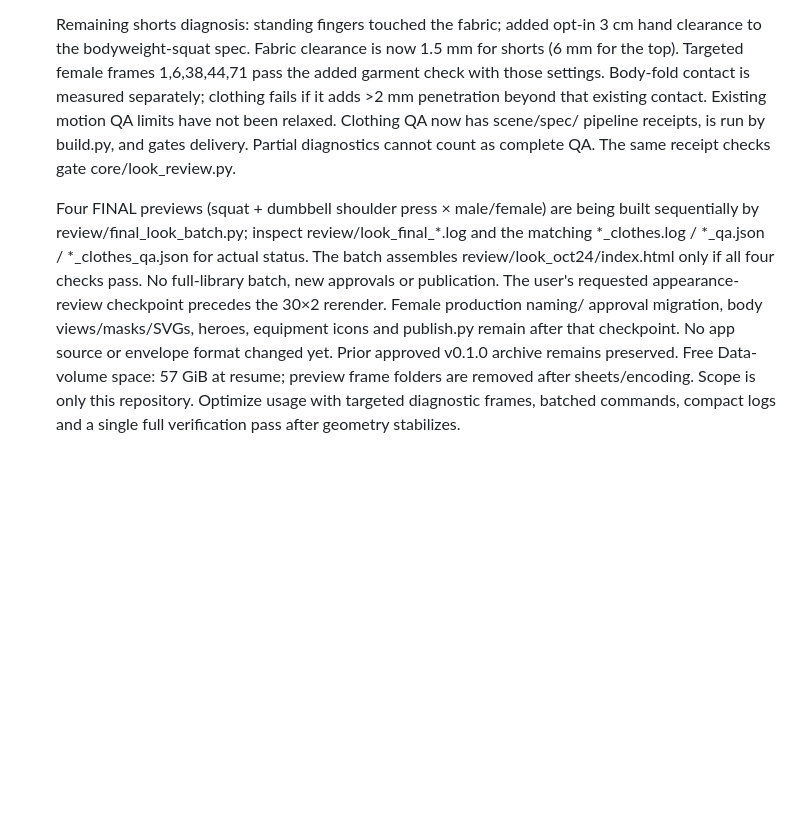
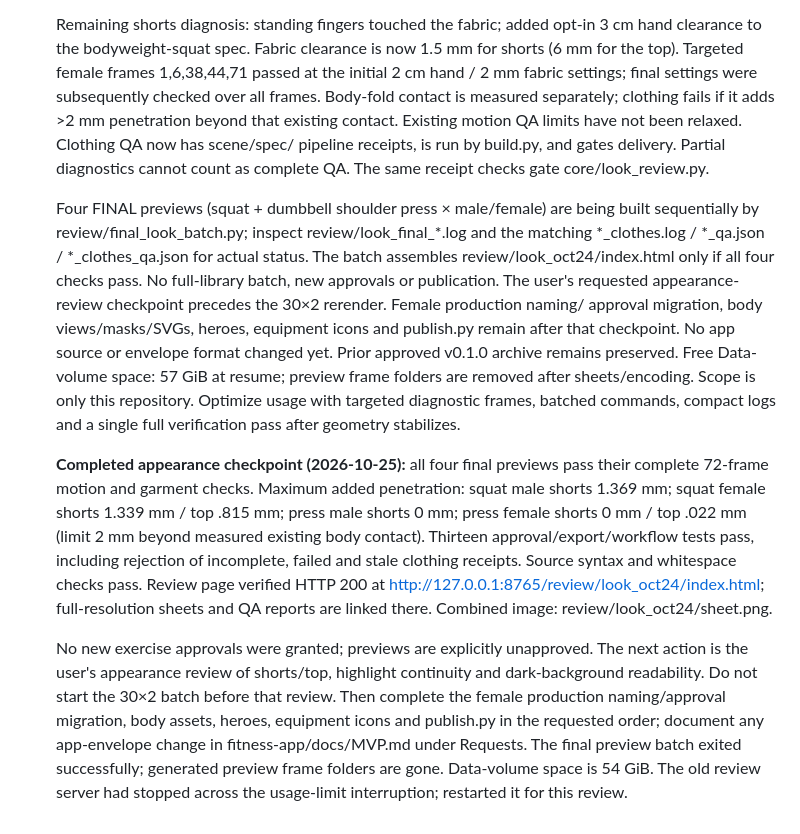
Before and after one commit to oktayshakirov/fitness-automation, a Markdown page: handoff.md, the part around the change. Drawn GitHub-style; blank space fills up the shorter version.

Commit message:
Record successful preview QA and restart local review

```diff
--- a/handoff.md
+++ b/handoff.md
@@ -623,8 +623,8 @@ contract in plan.md wants 720×900.
 
   Remaining shorts diagnosis: standing fingers touched the fabric; added opt-in
   3 cm hand clearance to the bodyweight-squat spec. Fabric clearance is now 1.5 mm
-  for shorts (6 mm for the top). Targeted female frames 1,6,38,44,71 pass the added
-  garment check with those settings. Body-fold contact is measured separately;
+  for shorts (6 mm for the top). Targeted female frames 1,6,38,44,71 passed at the initial 2 cm hand /
+  2 mm fabric settings; final settings were subsequently checked over all frames. Body-fold contact is measured separately;
   clothing fails if it adds >2 mm penetration beyond that existing contact.
   Existing motion QA limits have not been relaxed. Clothing QA now has scene/spec/
   pipeline receipts, is run by build.py, and gates delivery. Partial diagnostics
@@ -642,3 +642,24 @@ contract in plan.md wants 720×900.
   at resume; preview frame folders are removed after sheets/encoding. Scope is only
   this repository. Optimize usage with targeted diagnostic frames, batched commands,
   compact logs and a single full verification pass after geometry stabilizes.
+
+
+  **Completed appearance checkpoint (2026-10-25):** all four final previews pass
+  their complete 72-frame motion and garment checks. Maximum added penetration:
+  squat male shorts 1.369 mm; squat female shorts 1.339 mm / top .815 mm; press
+  male shorts 0 mm; press female shorts 0 mm / top .022 mm (limit 2 mm beyond
+  measured existing body contact). Thirteen approval/export/workflow tests pass,
+  including rejection of incomplete, failed and stale clothing receipts. Source
+  syntax and whitespace checks pass. Review page verified HTTP 200 at
+  http://127.0.0.1:8765/review/look_oct24/index.html; full-resolution sheets and
+  QA reports are linked there. Combined image: review/look_oct24/sheet.png.
+
+  No new exercise approvals were granted; previews are explicitly unapproved.
+  The next action is the user's appearance review of shorts/top, highlight
+  continuity and dark-background readability. Do not start the 30×2 batch before
+  that review. Then complete the female production naming/approval migration,
+  body assets, heroes, equipment icons and publish.py in the requested order;
+  document any app-envelope change in fitness-app/docs/MVP.md under Requests.
+  The final preview batch exited successfully; generated preview frame folders
+  are gone. Data-volume space is 54 GiB. The old review server had stopped across
+  the usage-limit interruption; restarted it for this review.
```
